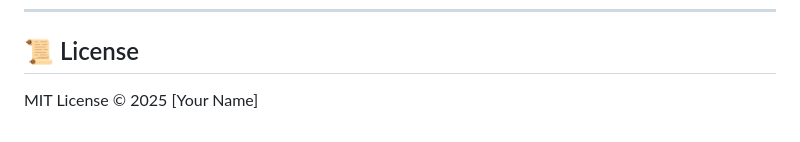
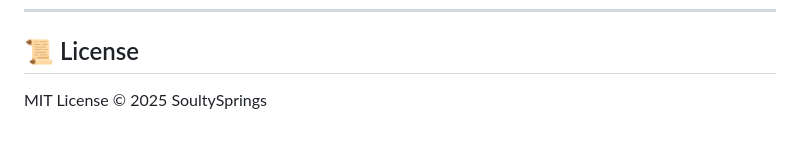
Before and after one commit to SoultySprings/pandora-timer, a Markdown page: README.md, the part around the change. GitHub-like rendering.

```diff
--- a/README.md
+++ b/README.md
@@ -101,4 +101,4 @@ Help us make TimeZenith the **best productivity companion**! 💪
 
 ## 📜 License
 
-MIT License © 2025 [Your Name]
+MIT License © 2025 SoultySprings
```
